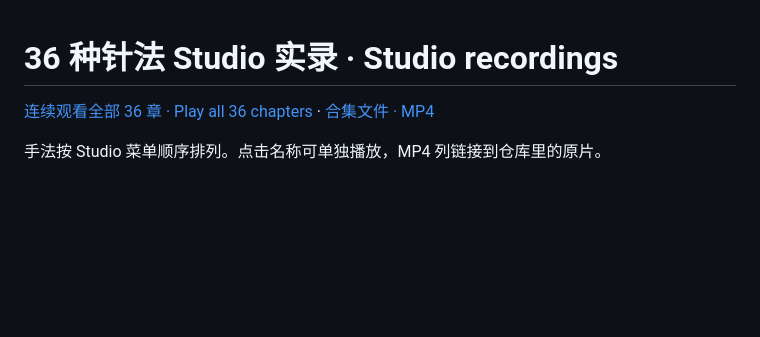
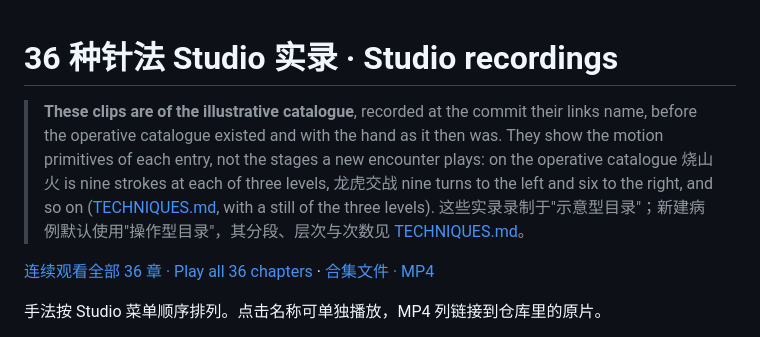
Before and after one commit to psknlr/AcuCraft, a Markdown page: docs/STUDIO-RECORDINGS.md, the part around the change. Drawn GitHub-style; blank space fills up the shorter version.

```diff
--- a/docs/STUDIO-RECORDINGS.md
+++ b/docs/STUDIO-RECORDINGS.md
@@ -1,4 +1,10 @@
 # 36 种针法 Studio 实录 · Studio recordings
+
+> **These clips are of the illustrative catalogue**, recorded at the commit their links name, before the operative
+> catalogue existed and with the hand as it then was. They show the motion primitives of each entry, not the stages
+> a new encounter plays: on the operative catalogue 烧山火 is nine strokes at each of three levels, 龙虎交战 nine
+> turns to the left and six to the right, and so on ([TECHNIQUES.md](TECHNIQUES.md), with a still of the three levels).
+> 这些实录录制于"示意型目录"；新建病例默认使用"操作型目录"，其分段、层次与次数见 [TECHNIQUES.md](TECHNIQUES.md)。
 
 [连续观看全部 36 章 · Play all 36 chapters](https://rawcdn.githack.com/psknlr/AcuCraft/9328307179e88d2e1125dc6782e5288db4b400df/docs/media/studio-36.html) · [合集文件 · MP4](media/studio-36.mp4)
 
```
Also changed, not shown: docs/TECHNIQUES.md (+9 -0 lines), docs/WEB.md (+2 -0 lines), docs/img/technique-studio-operative.png (added), 3 other files.
